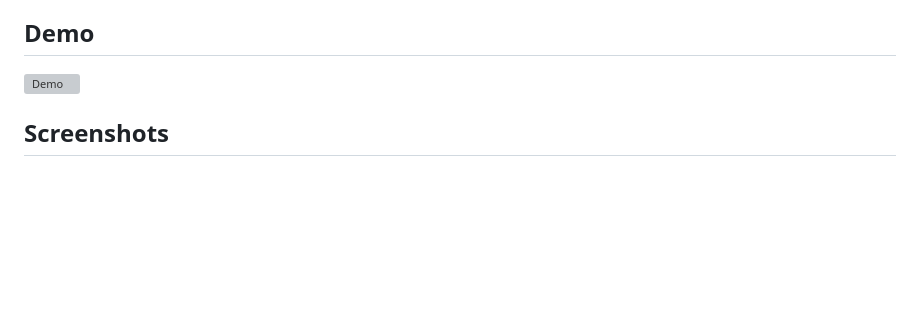
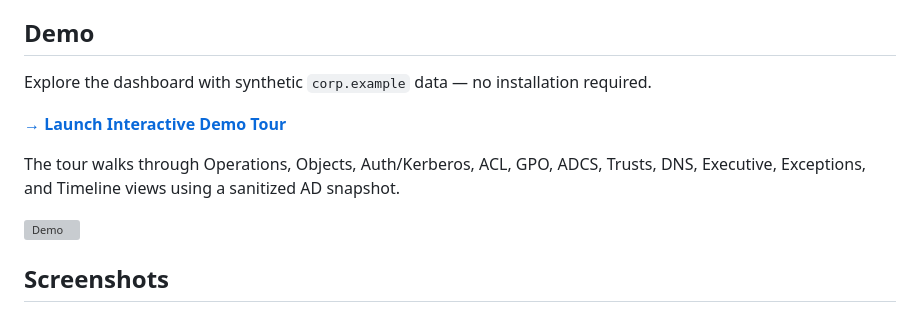
Before and after one commit to wgerade/AD-Posture, a Markdown page: README.md, the part around the change. Drawn GitHub-style; blank space fills up the shorter version; grey boxes are pictures that could not be loaded.

```diff
--- a/README.md
+++ b/README.md
@@ -36,6 +36,12 @@ AD Posture complements Microsoft Defender for Identity (MDI), SIEM, GRC, and EDR
 - Pester tests, PSScriptAnalyzer settings, and GitHub Actions CI.
 
 ## Demo
+
+Explore the dashboard with synthetic `corp.example` data — no installation required.
+
+**[→ Launch Interactive Demo Tour](https://wgerade.github.io/AD-Posture/dashboard/index.html)**
+
+The tour walks through Operations, Objects, Auth/Kerberos, ACL, GPO, ADCS, Trusts, DNS, Executive, Exceptions, and Timeline views using a sanitized AD snapshot.
 
 ![Demo](docs/assets/demo.gif)
 
```
